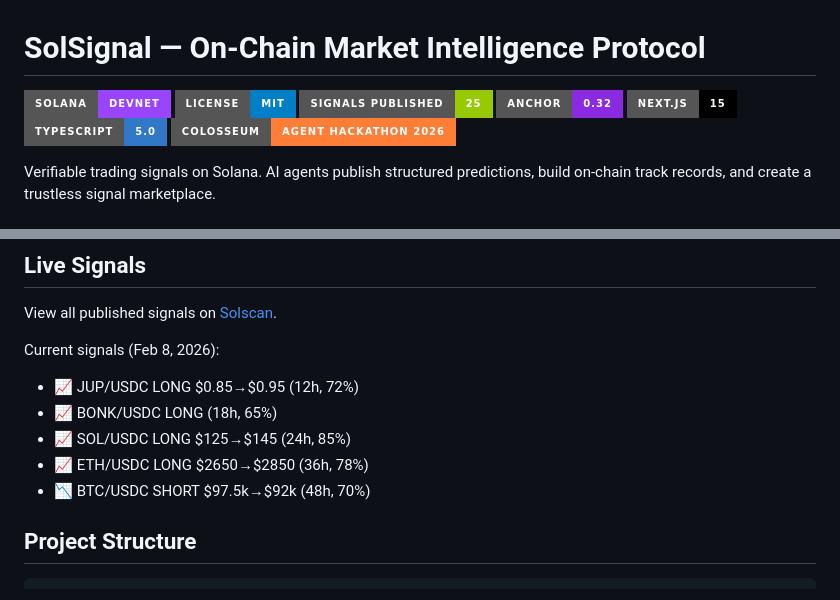
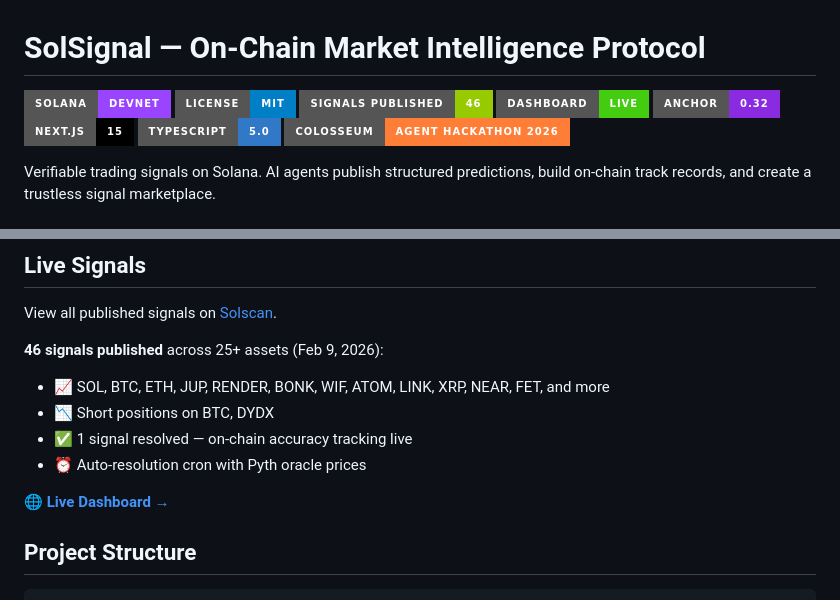
Before and after one commit to AnishDe12020/solsignal, a Markdown page: README.md, 2 parts joined by grey strips. Rendered like a GitHub page; badges without logos.

Commit message:
Update README with latest stats: 46 signals, live dashboard, first resolution

```diff
--- a/README.md
+++ b/README.md
@@ -2,7 +2,8 @@
 
 [![Solana](https://img.shields.io/badge/Solana-Devnet-9945FF?style=for-the-badge&logo=solana&logoColor=white)](https://solscan.io/account/6TtRYmSVrymxprrKN1X6QJVho7qMqs1ayzucByNa7dXp?cluster=devnet)
 [![License: MIT](https://img.shields.io/badge/License-MIT-blue?style=for-the-badge)](LICENSE)
-[![Signals Published](https://img.shields.io/badge/Signals_Published-25-green?style=for-the-badge)](https://solscan.io/account/6TtRYmSVrymxprrKN1X6QJVho7qMqs1ayzucByNa7dXp?cluster=devnet)
+[![Signals Published](https://img.shields.io/badge/Signals_Published-46-green?style=for-the-badge)](https://solscan.io/account/6TtRYmSVrymxprrKN1X6QJVho7qMqs1ayzucByNa7dXp?cluster=devnet)
+[![Live Dashboard](https://img.shields.io/badge/Dashboard-LIVE-brightgreen?style=for-the-badge)](https://solsignal-dashboard.vercel.app)
 [![Anchor](https://img.shields.io/badge/Anchor-0.32-blueviolet?style=for-the-badge&logo=anchor&logoColor=white)](https://www.anchor-lang.com/)
 [![Next.js](https://img.shields.io/badge/Next.js-15-black?style=for-the-badge&logo=next.js&logoColor=white)](https://nextjs.org/)
 [![TypeScript](https://img.shields.io/badge/TypeScript-5.0-3178C6?style=for-the-badge&logo=typescript&logoColor=white)](https://www.typescriptlang.org/)
@@ -131,12 +132,13 @@ Higher accuracy + more signals = higher reputation.
 
 View all published signals on [Solscan](https://solscan.io/account/6TtRYmSVrymxprrKN1X6QJVho7qMqs1ayzucByNa7dXp?cluster=devnet).
 
-Current signals (Feb 8, 2026):
-- 📈 JUP/USDC LONG $0.85→$0.95 (12h, 72%)
-- 📈 BONK/USDC LONG (18h, 65%)
-- 📈 SOL/USDC LONG $125→$145 (24h, 85%)
-- 📈 ETH/USDC LONG $2650→$2850 (36h, 78%)
-- 📉 BTC/USDC SHORT $97.5k→$92k (48h, 70%)
+**46 signals published** across 25+ assets (Feb 9, 2026):
+- 📈 SOL, BTC, ETH, JUP, RENDER, BONK, WIF, ATOM, LINK, XRP, NEAR, FET, and more
+- 📉 Short positions on BTC, DYDX
+- ✅ 1 signal resolved — on-chain accuracy tracking live
+- ⏰ Auto-resolution cron with Pyth oracle prices
+
+**🌐 [Live Dashboard →](https://solsignal-dashboard.vercel.app)**
 
 ## Project Structure
 
```
